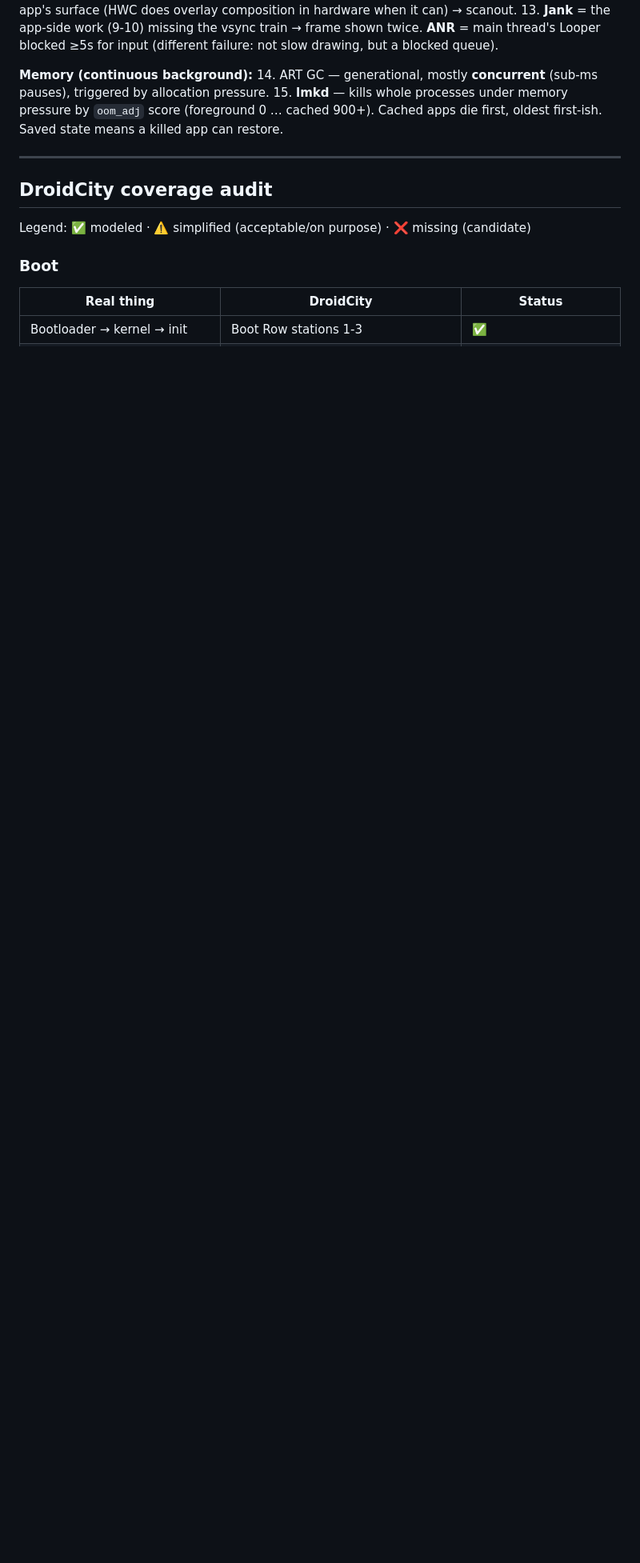
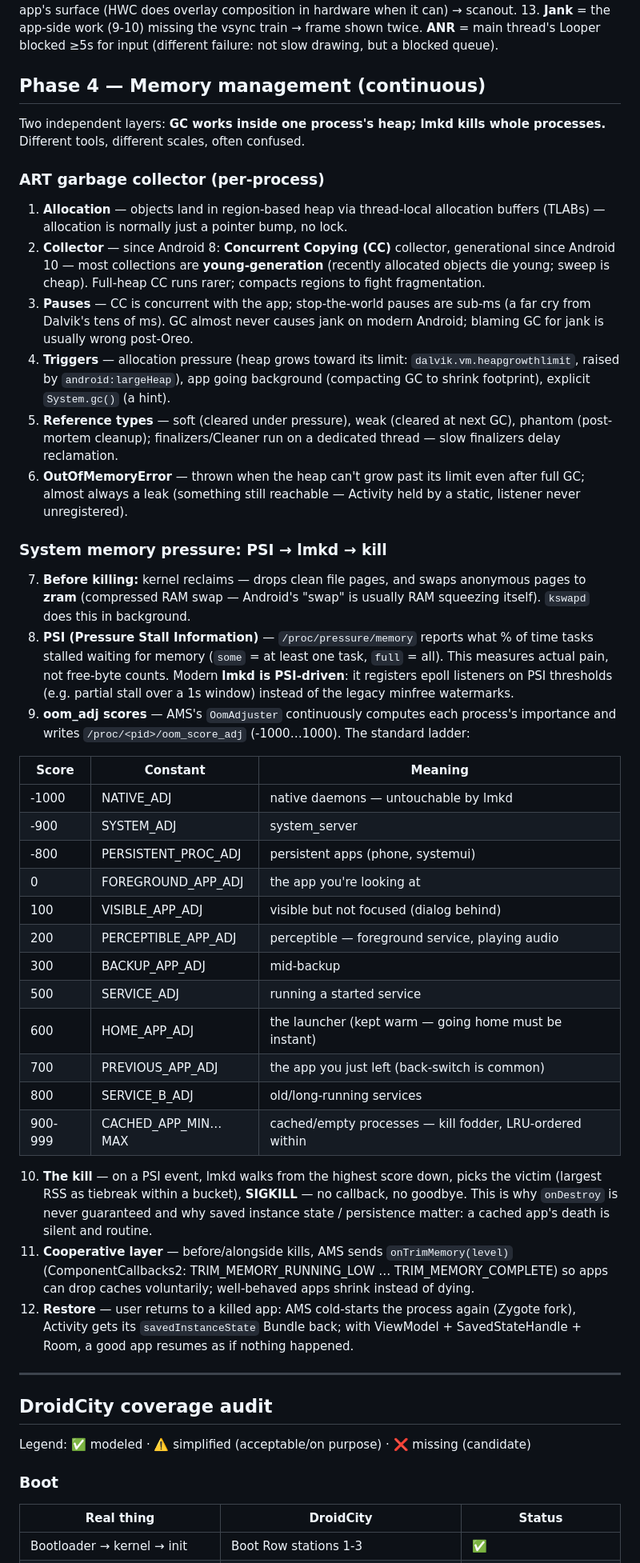
Before and after one commit to nthuat/droidcity, a Markdown page: docs/android-flow-reference.md, the part around one of its changes. Shown at 80% size. Rendered like a GitHub page; blank space fills up the shorter version.

Commit message:
docs: memory management deep-dive — ART GC, oom_adj ladder, lmkd, PSI, zram, onTrimMemory

```diff
--- a/docs/android-flow-reference.md
+++ b/docs/android-flow-reference.md
@@ -51,9 +51,41 @@ Order that matters: init → **Zygote → system_server** (system_server is fork
 12. **SurfaceFlinger** (own process) latches ready buffers at its vsync offset, composites every visible app's surface (HWC does overlay composition in hardware when it can) → scanout.
 13. **Jank** = the app-side work (9-10) missing the vsync train → frame shown twice. **ANR** = main thread's Looper blocked ≥5s for input (different failure: not slow drawing, but a blocked queue).
 
-**Memory (continuous background):**
-14. ART GC — generational, mostly **concurrent** (sub-ms pauses), triggered by allocation pressure.
-15. **lmkd** — kills whole processes under memory pressure by `oom_adj` score (foreground 0 … cached 900+). Cached apps die first, oldest first-ish. Saved state means a killed app can restore.
+## Phase 4 — Memory management (continuous)
+
+Two independent layers: **GC works inside one process's heap; lmkd kills whole processes.** Different tools, different scales, often confused.
+
+### ART garbage collector (per-process)
+1. **Allocation** — objects land in region-based heap via thread-local allocation buffers (TLABs) — allocation is normally just a pointer bump, no lock.
+2. **Collector** — since Android 8: **Concurrent Copying (CC)** collector, generational since Android 10 — most collections are **young-generation** (recently allocated objects die young; sweep is cheap). Full-heap CC runs rarer; compacts regions to fight fragmentation.
+3. **Pauses** — CC is concurrent with the app; stop-the-world pauses are sub-ms (a far cry from Dalvik's tens of ms). GC almost never causes jank on modern Android; blaming GC for jank is usually wrong post-Oreo.
+4. **Triggers** — allocation pressure (heap grows toward its limit: `dalvik.vm.heapgrowthlimit`, raised by `android:largeHeap`), app going background (compacting GC to shrink footprint), explicit `System.gc()` (a hint).
+5. **Reference types** — soft (cleared under pressure), weak (cleared at next GC), phantom (post-mortem cleanup); finalizers/Cleaner run on a dedicated thread — slow finalizers delay reclamation.
+6. **OutOfMemoryError** — thrown when the heap can't grow past its limit even after full GC; almost always a leak (something still reachable — Activity held by a static, listener never unregistered).
+
+### System memory pressure: PSI → lmkd → kill
+7. **Before killing:** kernel reclaims — drops clean file pages, and swaps anonymous pages to **zram** (compressed RAM swap — Android's "swap" is usually RAM squeezing itself). `kswapd` does this in background.
+8. **PSI (Pressure Stall Information)** — `/proc/pressure/memory` reports what % of time tasks stalled waiting for memory (`some` = at least one task, `full` = all). This measures actual pain, not free-byte counts. Modern **lmkd is PSI-driven**: it registers epoll listeners on PSI thresholds (e.g. partial stall over a 1s window) instead of the legacy minfree watermarks.
+9. **oom_adj scores** — AMS's `OomAdjuster` continuously computes each process's importance and writes `/proc/<pid>/oom_score_adj` (-1000…1000). The standard ladder:
+
+| Score | Constant | Meaning |
+|---|---|---|
+| -1000 | NATIVE_ADJ | native daemons — untouchable by lmkd |
+| -900 | SYSTEM_ADJ | system_server |
+| -800 | PERSISTENT_PROC_ADJ | persistent apps (phone, systemui) |
+| 0 | FOREGROUND_APP_ADJ | the app you're looking at |
+| 100 | VISIBLE_APP_ADJ | visible but not focused (dialog behind) |
+| 200 | PERCEPTIBLE_APP_ADJ | perceptible — foreground service, playing audio |
+| 300 | BACKUP_APP_ADJ | mid-backup |
+| 500 | SERVICE_ADJ | running a started service |
+| 600 | HOME_APP_ADJ | the launcher (kept warm — going home must be instant) |
+| 700 | PREVIOUS_APP_ADJ | the app you just left (back-switch is common) |
+| 800 | SERVICE_B_ADJ | old/long-running services |
+| 900-999 | CACHED_APP_MIN…MAX | cached/empty processes — kill fodder, LRU-ordered within |
+
+10. **The kill** — on a PSI event, lmkd walks from the highest score down, picks the victim (largest RSS as tiebreak within a bucket), **SIGKILL** — no callback, no goodbye. This is why `onDestroy` is never guaranteed and why saved instance state / persistence matter: a cached app's death is silent and routine.
+11. **Cooperative layer** — before/alongside kills, AMS sends `onTrimMemory(level)` (ComponentCallbacks2: TRIM_MEMORY_RUNNING_LOW … TRIM_MEMORY_COMPLETE) so apps can drop caches voluntarily; well-behaved apps shrink instead of dying.
+12. **Restore** — user returns to a killed app: AMS cold-starts the process again (Zygote fork), Activity gets its `savedInstanceState` Bundle back; with ViewModel + SavedStateHandle + Room, a good app resumes as if nothing happened.
 
 ---
 
```
Also changed, not shown: other parts of docs/android-flow-reference.md (+19 -3 lines).
